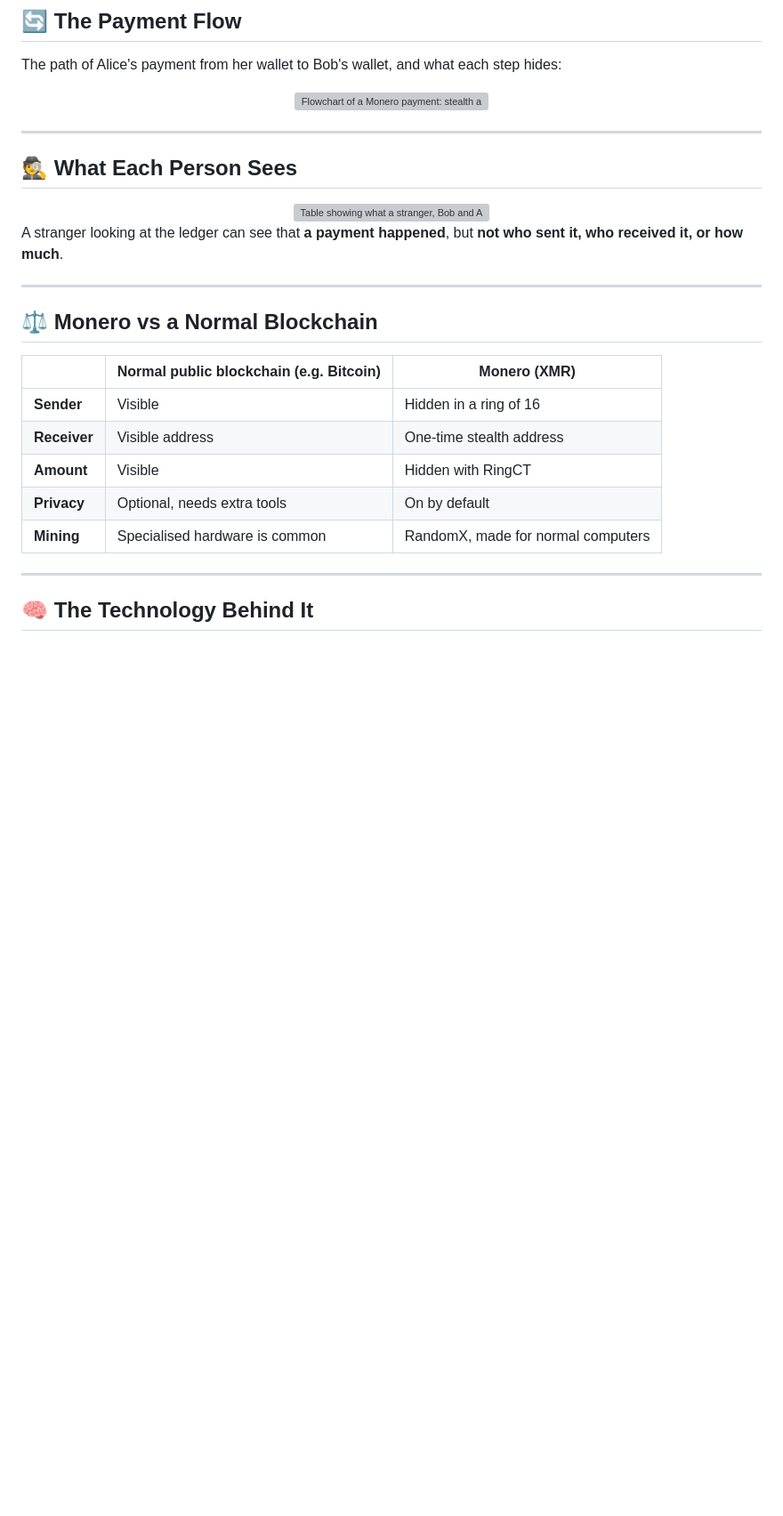
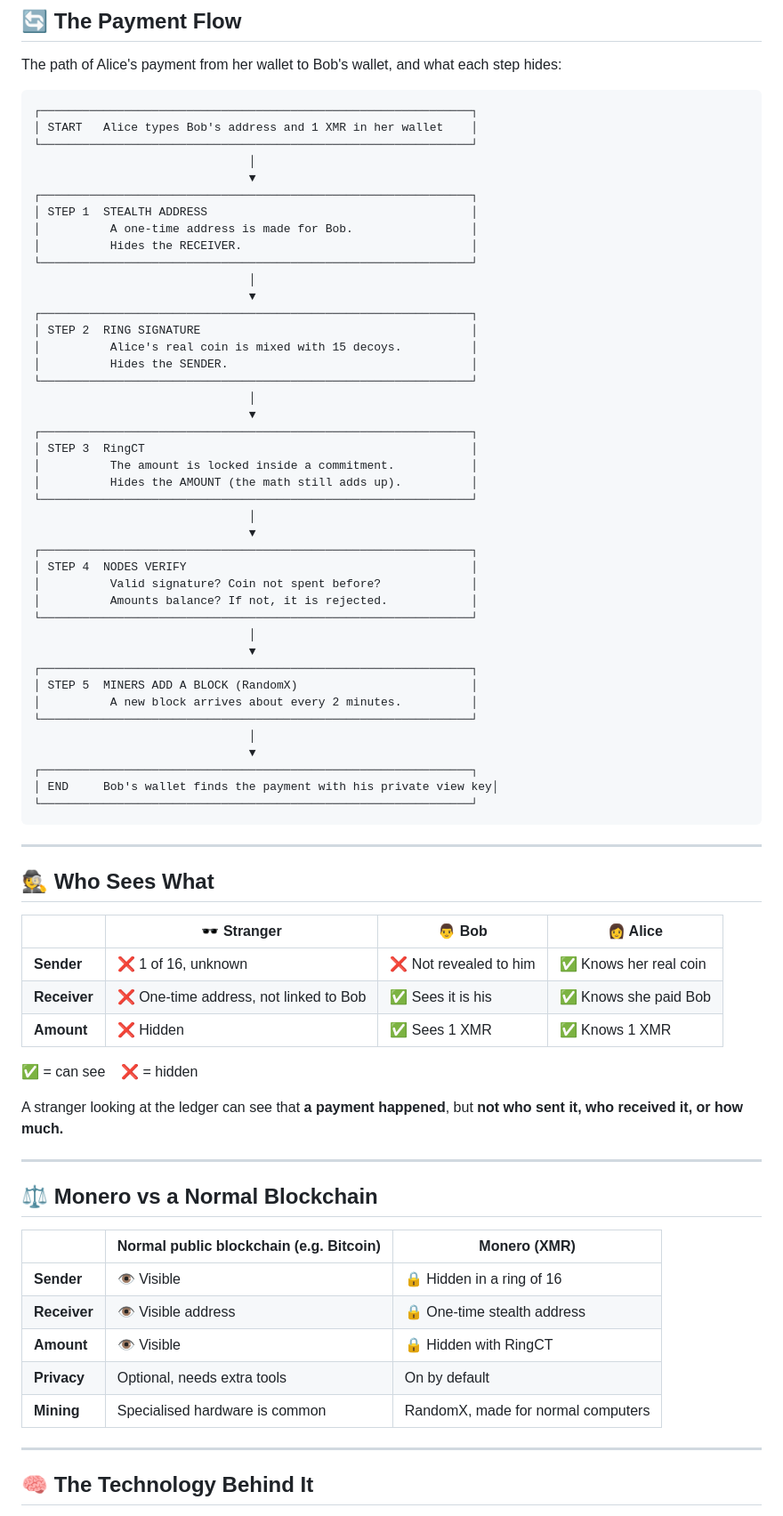
Before and after one commit to vinayak2206/Monero-Demo, a Markdown page: README.md, the part around one of its changes. Shown at 89% size. Rendered like a GitHub page; blank space fills up the shorter version; grey boxes are pictures that could not be loaded.

````diff
--- a/README.md
+++ b/README.md
@@ -61,31 +57,76 @@ You click through **six steps**. At each step, one more detail of the public led
 
 The path of Alice's payment from her wallet to Bob's wallet, and what each step hides:
 
-<div align="center">
-<img src="assets/payment-flow.svg" alt="Flowchart of a Monero payment: stealth address, ring signature, RingCT, node verification, mining, and Bob's wallet detecting the payment" width="820">
-</div>
+```text
+┌──────────────────────────────────────────────────────────────┐
+│ START   Alice types Bob's address and 1 XMR in her wallet    │
+└──────────────────────────────────────────────────────────────┘
+                               │
+                               ▼
+┌──────────────────────────────────────────────────────────────┐
+│ STEP 1  STEALTH ADDRESS                                      │
+│          A one-time address is made for Bob.                 │
+│          Hides the RECEIVER.                                 │
+└──────────────────────────────────────────────────────────────┘
+                               │
+                               ▼
+┌──────────────────────────────────────────────────────────────┐
+│ STEP 2  RING SIGNATURE                                       │
+│          Alice's real coin is mixed with 15 decoys.          │
+│          Hides the SENDER.                                   │
+└──────────────────────────────────────────────────────────────┘
+                               │
+                               ▼
+┌──────────────────────────────────────────────────────────────┐
+│ STEP 3  RingCT                                               │
+│          The amount is locked inside a commitment.           │
+│          Hides the AMOUNT (the math still adds up).          │
+└──────────────────────────────────────────────────────────────┘
+                               │
+                               ▼
+┌──────────────────────────────────────────────────────────────┐
+│ STEP 4  NODES VERIFY                                         │
+│          Valid signature? Coin not spent before?             │
+│          Amounts balance? If not, it is rejected.            │
+└──────────────────────────────────────────────────────────────┘
+                               │
+                               ▼
+┌──────────────────────────────────────────────────────────────┐
+│ STEP 5  MINERS ADD A BLOCK (RandomX)                         │
+│          A new block arrives about every 2 minutes.          │
+└──────────────────────────────────────────────────────────────┘
+                               │
+                               ▼
+┌──────────────────────────────────────────────────────────────┐
+│ END     Bob's wallet finds the payment with his private view key│
+└──────────────────────────────────────────────────────────────┘
+```
 
 ---
 
-## 🕵️ What Each Person Sees
+## 🕵️ Who Sees What
 
-<div align="center">
-<img src="assets/visibility.svg" alt="Table showing what a stranger, Bob and Alice can see: sender, receiver and amount" width="820">
-</div>
+|              | 🕶️ Stranger                            | 👨 Bob                 | 👩 Alice               |
+| ------------ | -------------------------------------- | ---------------------- | ---------------------- |
+| **Sender**   | ❌ 1 of 16, unknown                    | ❌ Not revealed to him | ✅ Knows her real coin |
+| **Receiver** | ❌ One-time address, not linked to Bob | ✅ Sees it is his      | ✅ Knows she paid Bob  |
+| **Amount**   | ❌ Hidden                              | ✅ Sees 1 XMR          | ✅ Knows 1 XMR         |
 
-A stranger looking at the ledger can see that **a payment happened**, but **not who sent it, who received it, or how much**.
+✅ = can see &nbsp;&nbsp; ❌ = hidden
+
+A stranger looking at the ledger can see that **a payment happened**, but **not who sent it, who received it, or how much.**
 
 ---
 
 ## ⚖️ Monero vs a Normal Blockchain
 
-| | Normal public blockchain (e.g. Bitcoin) | Monero (XMR) |
-|---|---|---|
-| **Sender** | Visible | Hidden in a ring of 16 |
-| **Receiver** | Visible address | One-time stealth address |
-| **Amount** | Visible | Hidden with RingCT |
-| **Privacy** | Optional, needs extra tools | On by default |
-| **Mining** | Specialised hardware is common | RandomX, made for normal computers |
+|              | Normal public blockchain (e.g. Bitcoin) | Monero (XMR)                       |
+| ------------ | --------------------------------------- | ---------------------------------- |
+| **Sender**   | 👁️ Visible                              | 🔒 Hidden in a ring of 16          |
+| **Receiver** | 👁️ Visible address                      | 🔒 One-time stealth address        |
+| **Amount**   | 👁️ Visible                              | 🔒 Hidden with RingCT              |
+| **Privacy**  | Optional, needs extra tools             | On by default                      |
+| **Mining**   | Specialised hardware is common          | RandomX, made for normal computers |
 
 ---
 
````
Also changed, not shown: other parts of README.md (+59 -73 lines).
